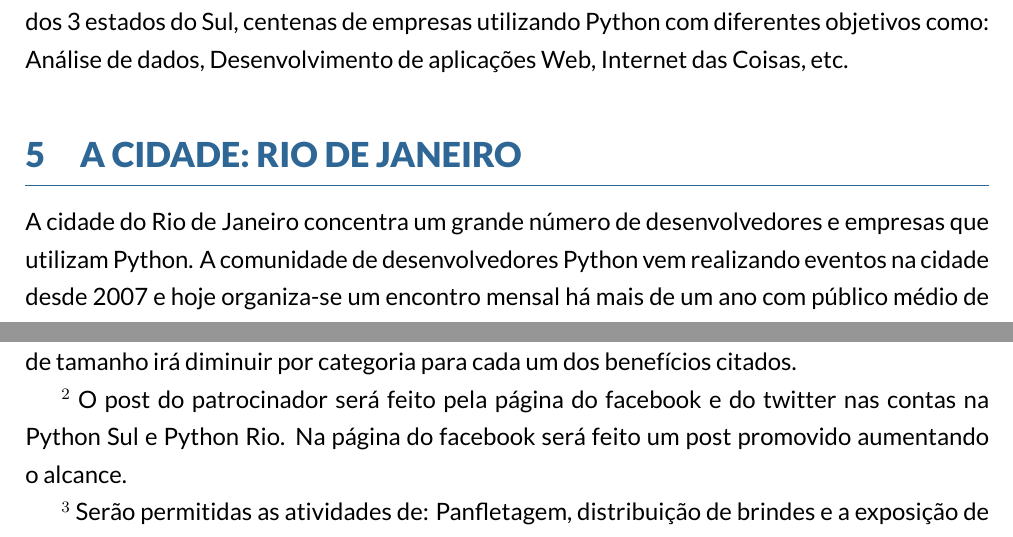
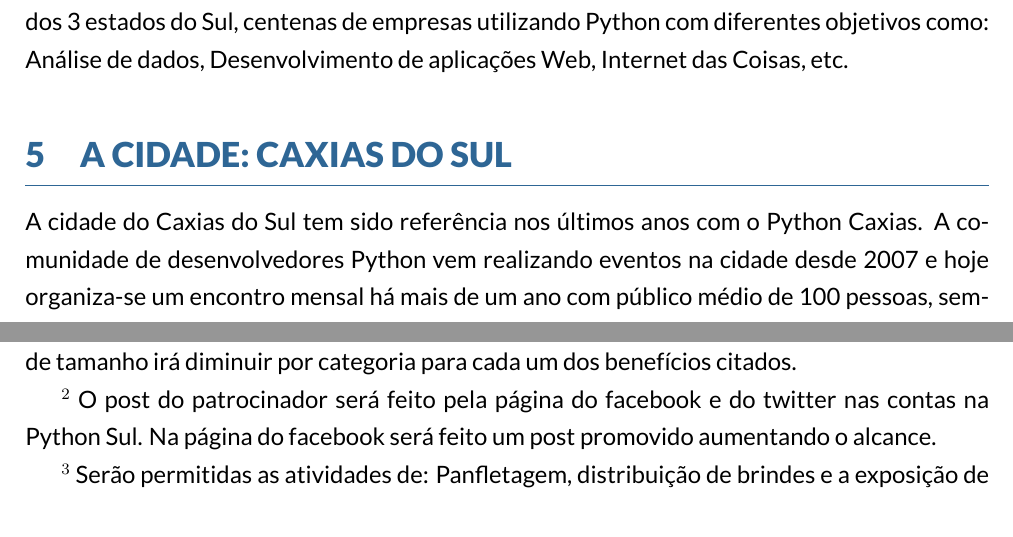
Before and after one commit to pythonsudeste/plano_patrocinio, a LaTeX document (report.tex): two parts of pages 3 and 5 of 5, joined at a grey line, cut so that both start at the same text. Compiled offline with XeLaTeX.

Commit message:
remove a página da Python Rio no fim do documento

```diff
--- a/report.tex
+++ b/report.tex
@@ -57,9 +57,9 @@
 
 Hoje, temos um número considerável de projetos open source mantidos por pythonistas dos 3 estados do Sul, centenas de empresas utilizando Python com diferentes objetivos como: Análise de dados, Desenvolvimento de aplicações Web, Internet das Coisas, etc.
 
-\section{A cidade: Rio de Janeiro}
+\section{A cidade: Caxias do Sul}
 
-A cidade do Rio de Janeiro concentra um grande número de desenvolvedores e empresas que utilizam Python. A comunidade de desenvolvedores Python vem realizando eventos na cidade desde 2007 e hoje organiza-se um encontro mensal há mais de um ano com público médio de 100 pessoas, sempre com novos participantes. A PythonRio possui grupos de discussão com mais de 300 desenvolvedores interagindo diariamente sobre questões da linguagem.
+A cidade do Caxias do Sul tem sido referência nos últimos anos com o Python Caxias. A comunidade de desenvolvedores Python vem realizando eventos na cidade desde 2007 e hoje organiza-se um encontro mensal há mais de um ano com público médio de 100 pessoas, sempre com novos participantes. A PythonRio possui grupos de discussão com mais de 300 desenvolvedores interagindo diariamente sobre questões da linguagem.
 
 
 \section{Inclusão e diversidade}
@@ -137,7 +137,7 @@
 
 $^1$ Os benefícios de logo no site do evento, logo nos intervalos, logo nos banners e logo nos crachás serão ordenados e com tamanhos proporcionais a cota de patrocínio. Desta forma, os patrocinadores da cota Diamante serão exibidos primeiro e com maior destaque e a gradação de tamanho irá diminuir por categoria para cada um dos benefícios citados.
 
-$^2$ O post do patrocinador será feito pela página do facebook e do twitter nas contas na Python Sul e Python Rio. Na página do facebook será feito um post promovido aumentando o alcance.
+$^2$ O post do patrocinador será feito pela página do facebook e do twitter nas contas na Python Sul. Na página do facebook será feito um post promovido aumentando o alcance.
 
 $^3$ Serão permitidas as atividades de: Panfletagem, distribuição de brindes e a exposição de um  banner com dimensões de no máximo 1 metro de largura por 2 metros de  altura.
 
```
